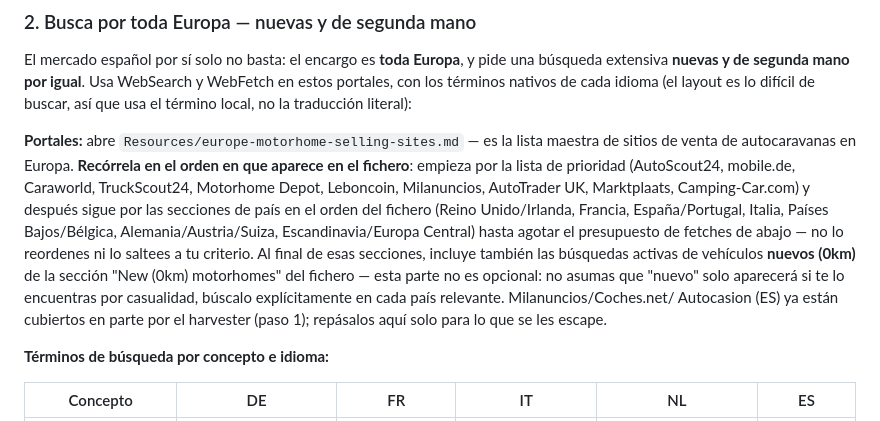
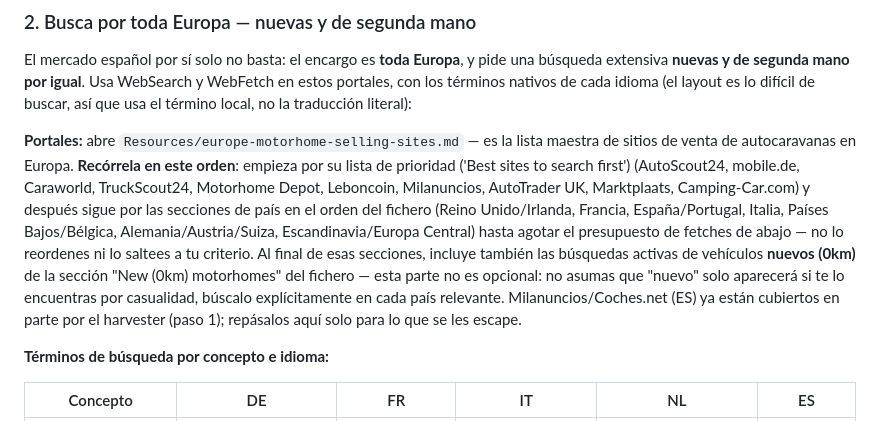
Before and after one commit to CommanderWi11/Camper_Lifestyle, a Markdown page: scripts/research-prompt.md, the part around the change. GitHub-like rendering.

Commit message:
fix: resolve final-review findings (Autocasion contradiction, file-order phrasing, stale MEMORY.md backlog item)
Co-Authored-By: Claude Sonnet 5 <noreply@anthropic.com>

```diff
--- a/scripts/research-prompt.md
+++ b/scripts/research-prompt.md
@@ -205,19 +205,20 @@ en estos portales, con los términos nativos de cada idioma (el layout es lo dif
 de buscar, así que usa el término local, no la traducción literal):
 
 **Portales:** abre `Resources/europe-motorhome-selling-sites.md` — es la lista
-maestra de sitios de venta de autocaravanas en Europa. **Recórrela en el orden en
-que aparece en el fichero**: empieza por la lista de prioridad (AutoScout24,
-mobile.de, Caraworld, TruckScout24, Motorhome Depot, Leboncoin, Milanuncios,
-AutoTrader UK, Marktplaats, Camping-Car.com) y después sigue por las secciones de
-país en el orden del fichero (Reino Unido/Irlanda, Francia, España/Portugal, Italia,
-Países Bajos/Bélgica, Alemania/Austria/Suiza, Escandinavia/Europa Central) hasta
-agotar el presupuesto de fetches de abajo — no lo reordenes ni lo saltees a tu
+maestra de sitios de venta de autocaravanas en Europa. **Recórrela en este
+orden**: empieza por su lista de prioridad ('Best sites to search first')
+(AutoScout24, mobile.de, Caraworld, TruckScout24, Motorhome Depot, Leboncoin,
+Milanuncios, AutoTrader UK, Marktplaats, Camping-Car.com) y después sigue por las
+secciones de país en el orden del fichero (Reino Unido/Irlanda, Francia,
+España/Portugal, Italia, Países Bajos/Bélgica, Alemania/Austria/Suiza,
+Escandinavia/Europa Central) hasta agotar el presupuesto de fetches de abajo — no
+lo reordenes ni lo saltees a tu
 criterio. Al final de esas secciones, incluye también las búsquedas activas de
 vehículos **nuevos (0km)** de la sección "New (0km) motorhomes" del fichero — esta
 parte no es opcional: no asumas que "nuevo" solo aparecerá si te lo encuentras por
-casualidad, búscalo explícitamente en cada país relevante. Milanuncios/Coches.net/
-Autocasion (ES) ya están cubiertos en parte por el harvester (paso 1); repásalos
-aquí solo para lo que se les escape.
+casualidad, búscalo explícitamente en cada país relevante.
+Milanuncios/Coches.net (ES) ya están cubiertos en parte por el harvester (paso 1);
+repásalos aquí solo para lo que se les escape.
 
 **Términos de búsqueda por concepto e idioma:**
 
```
